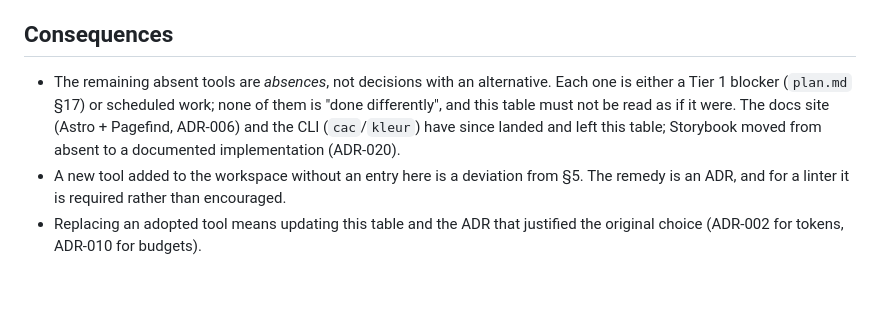
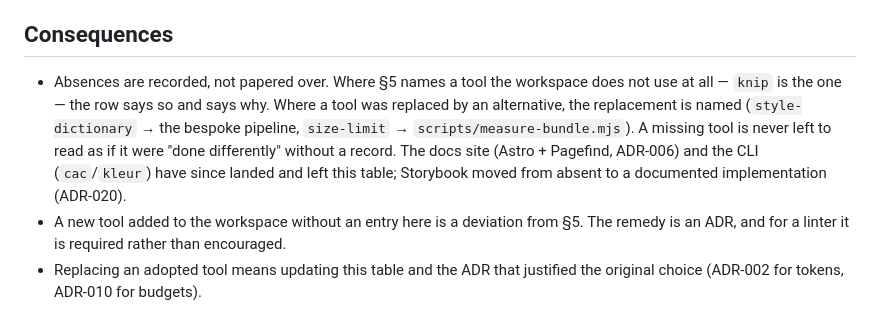
Before and after one commit to ifanshx/santaka-ui, a Markdown page: docs/adr/ADR-018-toolchain-defaults.md, the part around the change. GitHub-like rendering; blank space fills up the shorter version.

Commit message:
docs: correct two stale plan references in the ADRs
ADR-018 cited "plan.md §17" as the source of a Tier 1 blocker for its absent
tools, and ADR-020 cited §17 for the Storybook workshop. §17 is the release
readiness checklist and names neither: the Tier 1 list is §7's component set, and
the workshop is §19 task 9. Both now point at what the plan actually says.

ADR-018's consequences bullet also claimed its deviations were "absences, not
decisions with an alternative", which contradicts its own deviations table - most
of those rows name a replacement (style-dictionary -> the bespoke pipeline,
size-limit -> scripts/measure-bundle.mjs). Rewritten to say what the table shows:
knip is the one true absence, the others name their replacement.

```diff
--- a/docs/adr/ADR-018-toolchain-defaults.md
+++ b/docs/adr/ADR-018-toolchain-defaults.md
@@ -87,12 +87,14 @@ rules that apply to the adapter packages apply inside the SFC.
 
 ## Consequences
 
-- The remaining absent tools are *absences*, not decisions with an alternative.
-  Each one is either a Tier 1 blocker (`plan.md` §17) or scheduled work; none of
-  them is "done differently", and this table must not be read as if it were. The
-  docs site (Astro + Pagefind, ADR-006) and the CLI (`cac`/`kleur`) have since
-  landed and left this table; Storybook moved from absent to a documented
-  implementation (ADR-020).
+- Absences are recorded, not papered over. Where §5 names a tool the workspace
+  does not use at all — `knip` is the one — the row says so and says why. Where
+  a tool was replaced by an alternative, the replacement is named
+  (`style-dictionary` → the bespoke pipeline, `size-limit` →
+  `scripts/measure-bundle.mjs`). A missing tool is never left to read as if it
+  were "done differently" without a record. The docs site (Astro + Pagefind,
+  ADR-006) and the CLI (`cac`/`kleur`) have since landed and left this table;
+  Storybook moved from absent to a documented implementation (ADR-020).
 - A new tool added to the workspace without an entry here is a deviation from
   §5. The remedy is an ADR, and for a linter it is required rather than
   encouraged.
```
Also changed, not shown: docs/adr/ADR-020-storybook-framework.md (+1 -1 lines).
